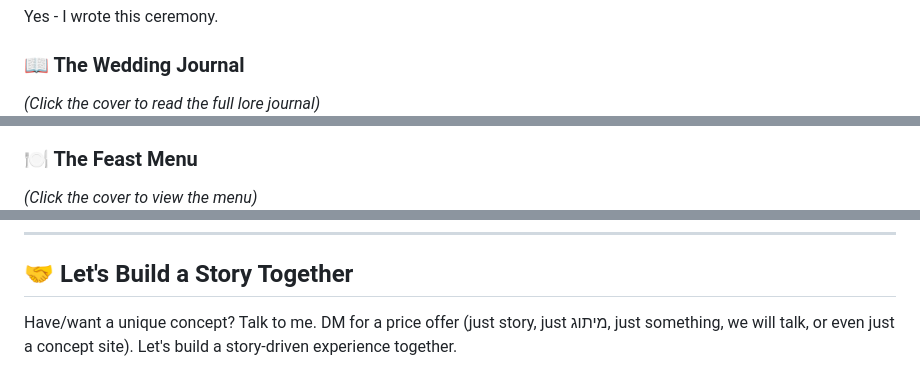
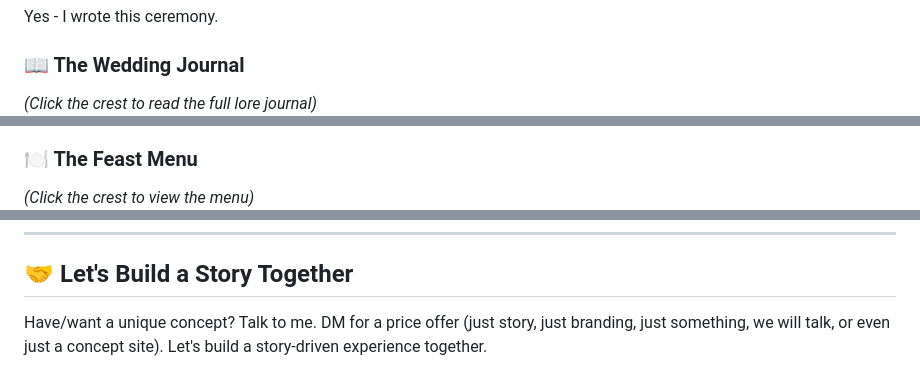
Before and after one commit to ladyFaye1998/Danielle-and-Vlad-Wedding-Site, a Markdown page: README.md, 3 parts joined by grey strips. GitHub-like rendering.

```diff
--- a/README.md
+++ b/README.md
@@ -62,6 +64,6 @@ The story didn't end there. We had wedding-themed perfume, a journal, and live g
 Yes - I wrote this ceremony.
 
 ### 📖 The Wedding Journal
-*(Click the cover to read the full lore journal)*
+*(Click the crest to read the full lore journal)*
 <br>
 <a href="./assets/Wedding%20Journal%20V&D.pdf">
@@ -69,6 +71,6 @@ Yes - I wrote this ceremony.
 </a>
 
 ### 🍽️ The Feast Menu
-*(Click the cover to view the menu)*
+*(Click the crest to view the menu)*
 <br>
 <a href="./assets/menu.pdf">
@@ -79,4 +81,4 @@ Yes - I wrote this ceremony.
 
 ## 🤝 Let's Build a Story Together
 
-Have/want a unique concept? Talk to me. DM for a price offer (just story, just מיתוג, just something, we will talk, or even just a concept site). Let's build a story-driven experience together.
+Have/want a unique concept? Talk to me. DM for a price offer (just story, just branding, just something, we will talk, or even just a concept site). Let's build a story-driven experience together.
```
Also changed, not shown: other parts of README.md (+5 -3 lines).
